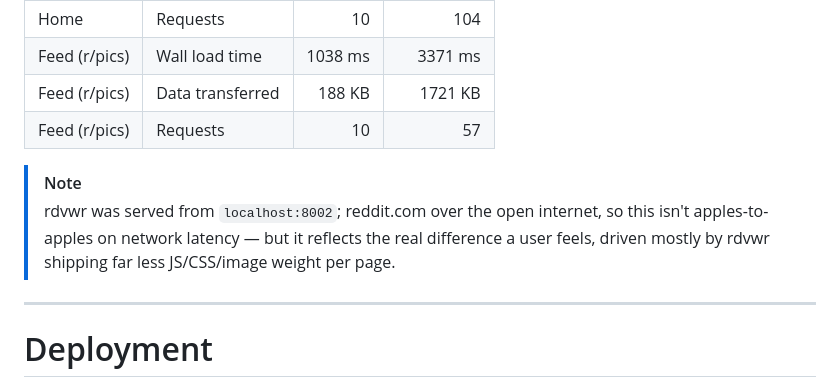
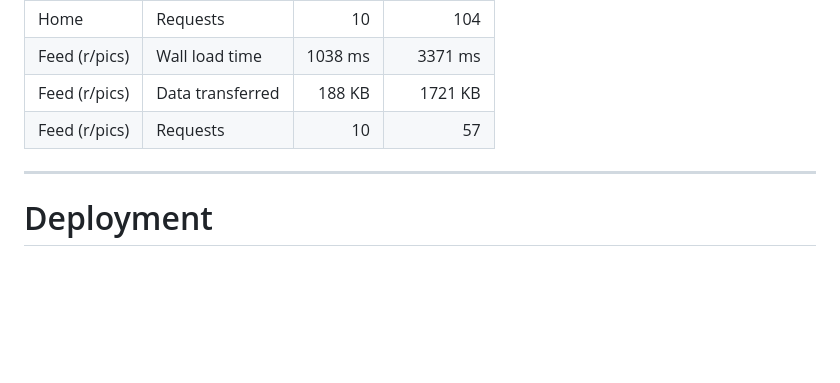
Before and after one commit to evanpaul14/RDVWR, a Markdown page: README.md, the part around the change. Drawn GitHub-style; blank space fills up the shorter version.

Commit message:
Update README
Removed note about network latency comparison between rdvwr and reddit.com.

```diff
--- a/README.md
+++ b/README.md
@@ -67,9 +67,6 @@ Measured with Playwright (Firefox), fresh browser context per run, median of 3 r
 | Feed (r/pics) | Wall load time | 1038 ms | 3371 ms |
 | Feed (r/pics) | Data transferred | 188 KB | 1721 KB |
 | Feed (r/pics) | Requests | 10 | 57 |
-
-> [!NOTE]
-> rdvwr was served from `localhost:8002`; reddit.com over the open internet, so this isn't apples-to-apples on network latency — but it reflects the real difference a user feels, driven mostly by rdvwr shipping far less JS/CSS/image weight per page.
 
 ---
 
```
